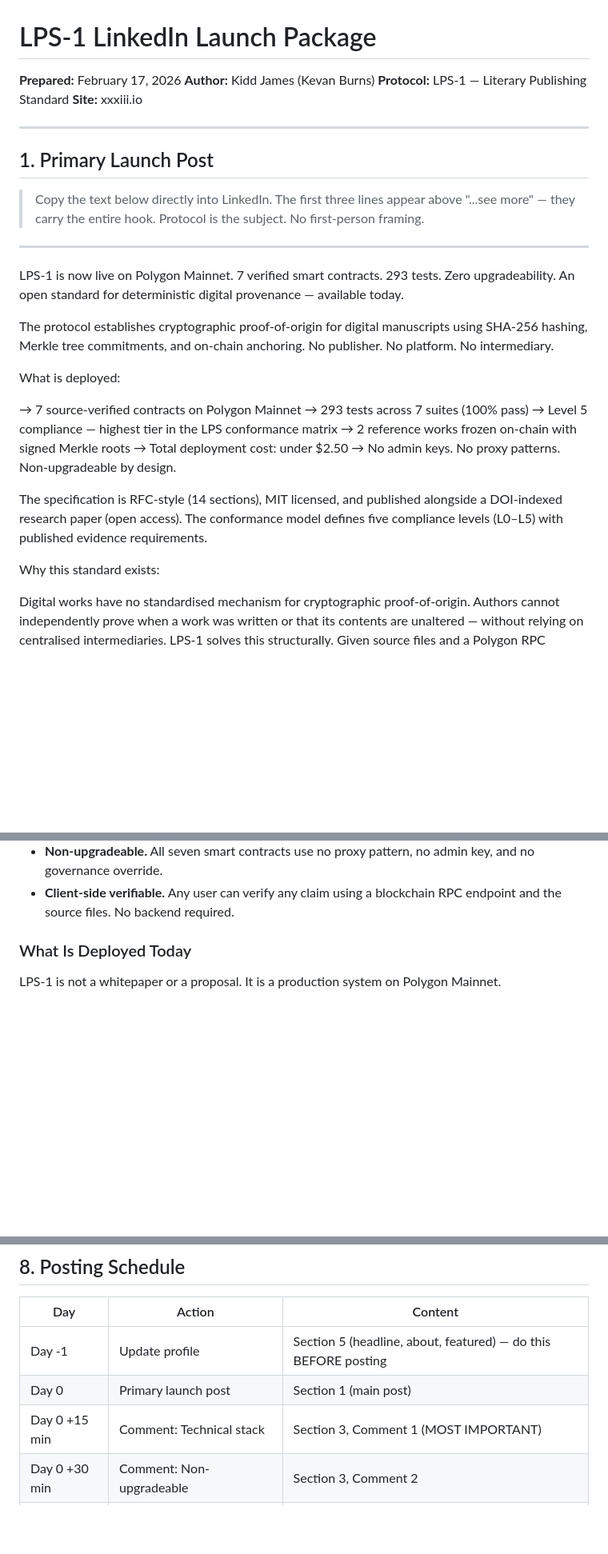
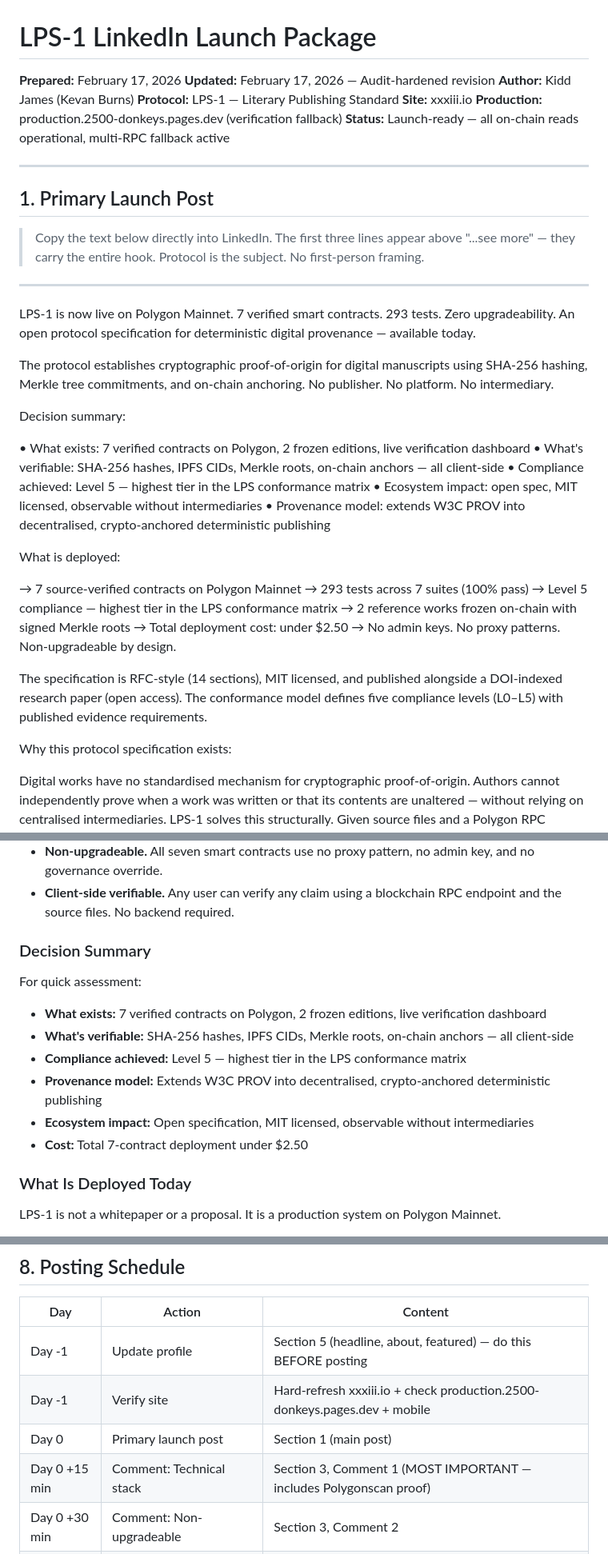
Before and after one commit to FTHTrading/2500-donkeys, a Markdown page: docs/LINKEDIN_LAUNCH.md, 3 parts joined by grey strips. Shown at 80% size. Drawn GitHub-style; blank space fills up the shorter version.

Commit message:
Audit-harden LinkedIn launch package
- Add Decision Summary block to primary post and article
- Add W3C PROV cross-references (extends PROV into crypto-anchored publishing)
- Refine language: open standard -> open protocol specification
- Add multi-RPC fallback mention to technical stack comment
- Add existing provenance frameworks context (W3C PROV, ISO 17572, C2PA) to article
- Add Day -1 site verification step to posting schedule
- Update header with production URL and audit-hardened status

```diff
--- a/docs/LINKEDIN_LAUNCH.md
+++ b/docs/LINKEDIN_LAUNCH.md
@@ -1,9 +1,12 @@
 # LPS-1 LinkedIn Launch Package
 
 **Prepared:** February 17, 2026
+**Updated:** February 17, 2026 — Audit-hardened revision
 **Author:** Kidd James (Kevan Burns)
 **Protocol:** LPS-1 — Literary Publishing Standard
 **Site:** xxxiii.io
+**Production:** production.2500-donkeys.pages.dev (verification fallback)
+**Status:** Launch-ready — all on-chain reads operational, multi-RPC fallback active
 
 ---
 
@@ -15,9 +18,17 @@
 
 LPS-1 is now live on Polygon Mainnet.
 7 verified smart contracts. 293 tests. Zero upgradeability.
-An open standard for deterministic digital provenance — available today.
+An open protocol specification for deterministic digital provenance — available today.
 
 The protocol establishes cryptographic proof-of-origin for digital manuscripts using SHA-256 hashing, Merkle tree commitments, and on-chain anchoring. No publisher. No platform. No intermediary.
+
+Decision summary:
+
+• What exists: 7 verified contracts on Polygon, 2 frozen editions, live verification dashboard
+• What's verifiable: SHA-256 hashes, IPFS CIDs, Merkle roots, on-chain anchors — all client-side
+• Compliance achieved: Level 5 — highest tier in the LPS conformance matrix
+• Ecosystem impact: open spec, MIT licensed, observable without intermediaries
+• Provenance model: extends W3C PROV into decentralised, crypto-anchored deterministic publishing
 
 What is deployed:
 
@@ -30,7 +41,7 @@ What is deployed:
 
 The specification is RFC-style (14 sections), MIT licensed, and published alongside a DOI-indexed research paper (open access). The conformance model defines five compliance levels (L0–L5) with published evidence requirements.
 
-Why this standard exists:
+Why this protocol specification exists:
 
 Digital works have no standardised mechanism for cryptographic proof-of-origin. Authors cannot independently prove when a work was written or that its contents are unaltered — without relying on centralised intermediaries. LPS-1 solves this structurally. Given source files and a Polygon RPC endpoint, any party can verify every hash, every Merkle root, and every on-chain anchor. No trusted service required.
 
@@ -195,6 +211,17 @@ The key design properties:
 - **Forward-only.** Editions move from Draft → Anchored → Frozen. Frozen editions cannot be modified. State transitions are enforced on-chain.
 - **Non-upgradeable.** All seven smart contracts use no proxy pattern, no admin key, and no governance override.
 - **Client-side verifiable.** Any user can verify any claim using a blockchain RPC endpoint and the source files. No backend required.
+
+### Decision Summary
+
+For quick assessment:
+
+- **What exists:** 7 verified contracts on Polygon, 2 frozen editions, live verification dashboard
+- **What's verifiable:** SHA-256 hashes, IPFS CIDs, Merkle roots, on-chain anchors — all client-side
+- **Compliance achieved:** Level 5 — highest tier in the LPS conformance matrix
+- **Provenance model:** Extends W3C PROV into decentralised, crypto-anchored deterministic publishing
+- **Ecosystem impact:** Open specification, MIT licensed, observable without intermediaries
+- **Cost:** Total 7-contract deployment under $2.50
 
 ### What Is Deployed Today
 
@@ -410,8 +437,9 @@ There isn't one in the traditional sense. LPS-1 is public goods infrastructure.
 | Day | Action | Content |
 |-----|--------|---------|
 | Day -1 | Update profile | Section 5 (headline, about, featured) — do this BEFORE posting |
+| Day -1 | Verify site | Hard-refresh xxxiii.io + check production.2500-donkeys.pages.dev + mobile |
 | Day 0 | Primary launch post | Section 1 (main post) |
-| Day 0 +15 min | Comment: Technical stack | Section 3, Comment 1 (MOST IMPORTANT) |
+| Day 0 +15 min | Comment: Technical stack | Section 3, Comment 1 (MOST IMPORTANT — includes Polygonscan proof) |
 | Day 0 +30 min | Comment: Non-upgradeable | Section 3, Comment 2 |
 | Day 0 +45 min | Comment: AI problem | Section 3, Comment 3 |
 | Day 0 +60 min | Comment: Call to implementors | Section 3, Comment 4 |
```
Also changed, not shown: other parts of docs/LINKEDIN_LAUNCH.md (+7 -2 lines).
